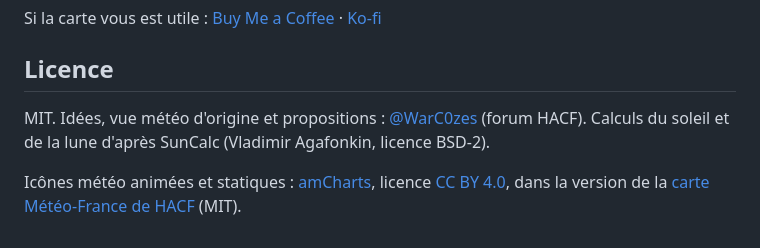
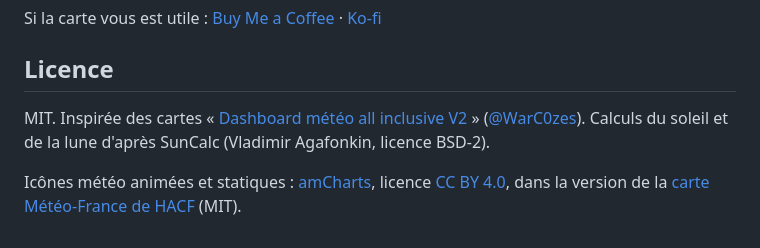
Before and after one commit to Marlboro62/meteo-card, a Markdown page: README.md, the part around the change. Drawn GitHub-style.

Commit message:
docs: licence, inspirée du Dashboard météo all inclusive V2 de WarC0zes
Co-Authored-By: Claude Opus 5.5 <noreply@anthropic.com>
Claude-Session: https://claude.ai/code/session_01SRKBBjDQfQhyTgJMcHgPqQ

```diff
--- a/README.md
+++ b/README.md
@@ -211,6 +211,6 @@ Si la carte vous est utile : [Buy Me a Coffee](https://buymeacoffee.com/marlboro
 
 ## Licence
 
-MIT. Idées, vue météo d'origine et propositions : [@WarC0zes](https://forum.hacf.fr/u/warc0zes/summary) (forum HACF). Calculs du soleil et de la lune d'après SunCalc (Vladimir Agafonkin, licence BSD-2).
+MIT. Inspirée des cartes « [Dashboard météo all inclusive V2](https://forum.hacf.fr/t/dashboard-meteo-all-inclusive-v2-maj-02-08-23/25804) » ([@WarC0zes](https://forum.hacf.fr/u/warc0zes/summary)). Calculs du soleil et de la lune d'après SunCalc (Vladimir Agafonkin, licence BSD-2).
 
 Icônes météo animées et statiques : [amCharts](https://www.amcharts.com/free-animated-svg-weather-icons/), licence [CC BY 4.0](https://creativecommons.org/licenses/by/4.0/), dans la version de la [carte Météo-France de HACF](https://github.com/hacf-fr/lovelace-meteofrance-weather-card) (MIT).
```
